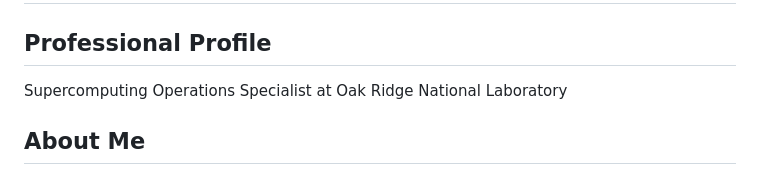
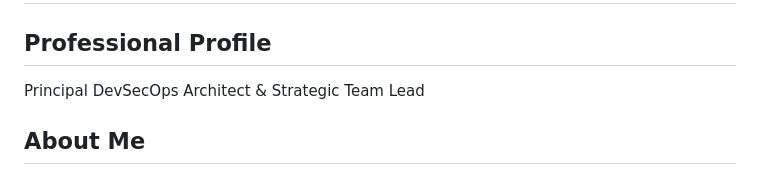
Before and after one commit to michaeltg12/michaeltg12.github.io, a Markdown page: README.md, the part around the change. Drawn GitHub-style.

```diff
--- a/README.md
+++ b/README.md
@@ -2,7 +2,7 @@
 
 ## Professional Profile
 
-Supercomputing Operations Specialist at Oak Ridge National Laboratory
+Principal DevSecOps Architect & Strategic Team Lead
 
 ## About Me
 
```
